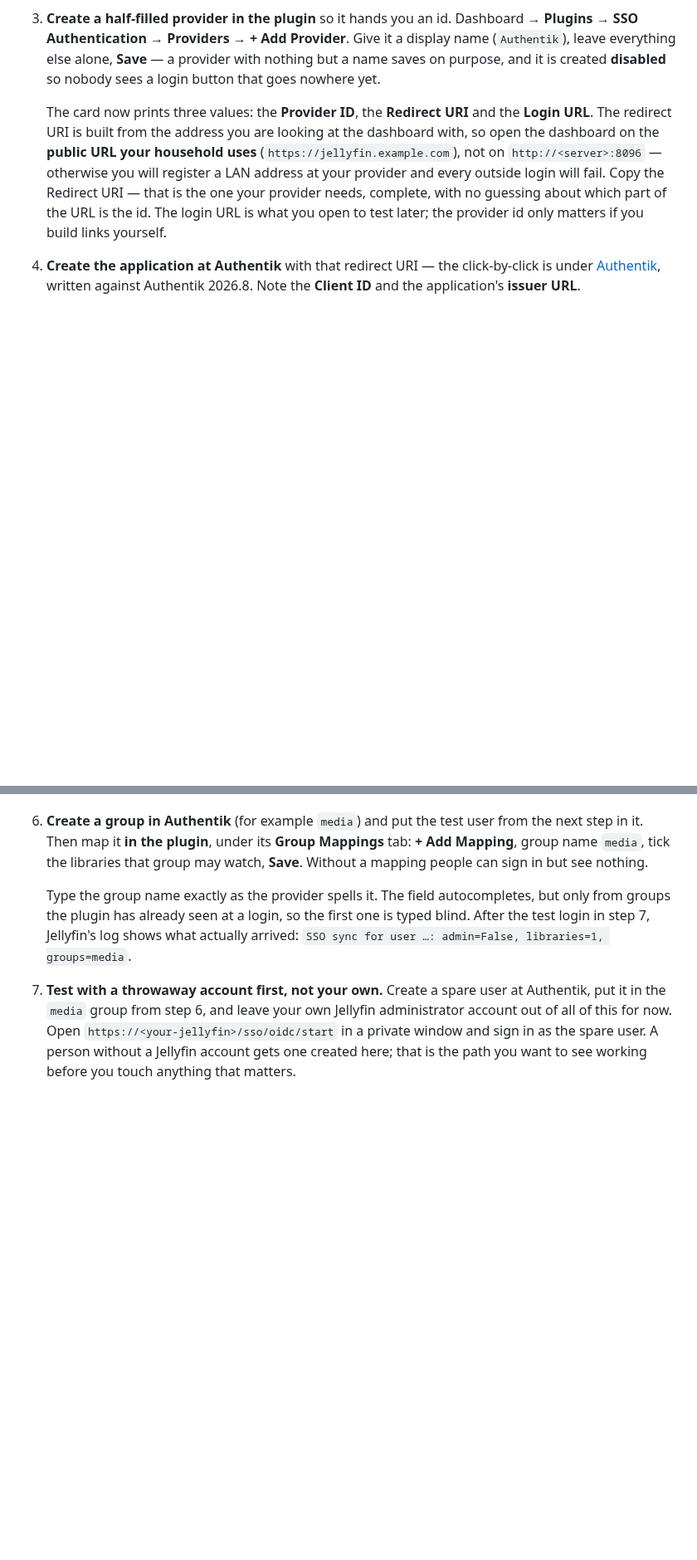
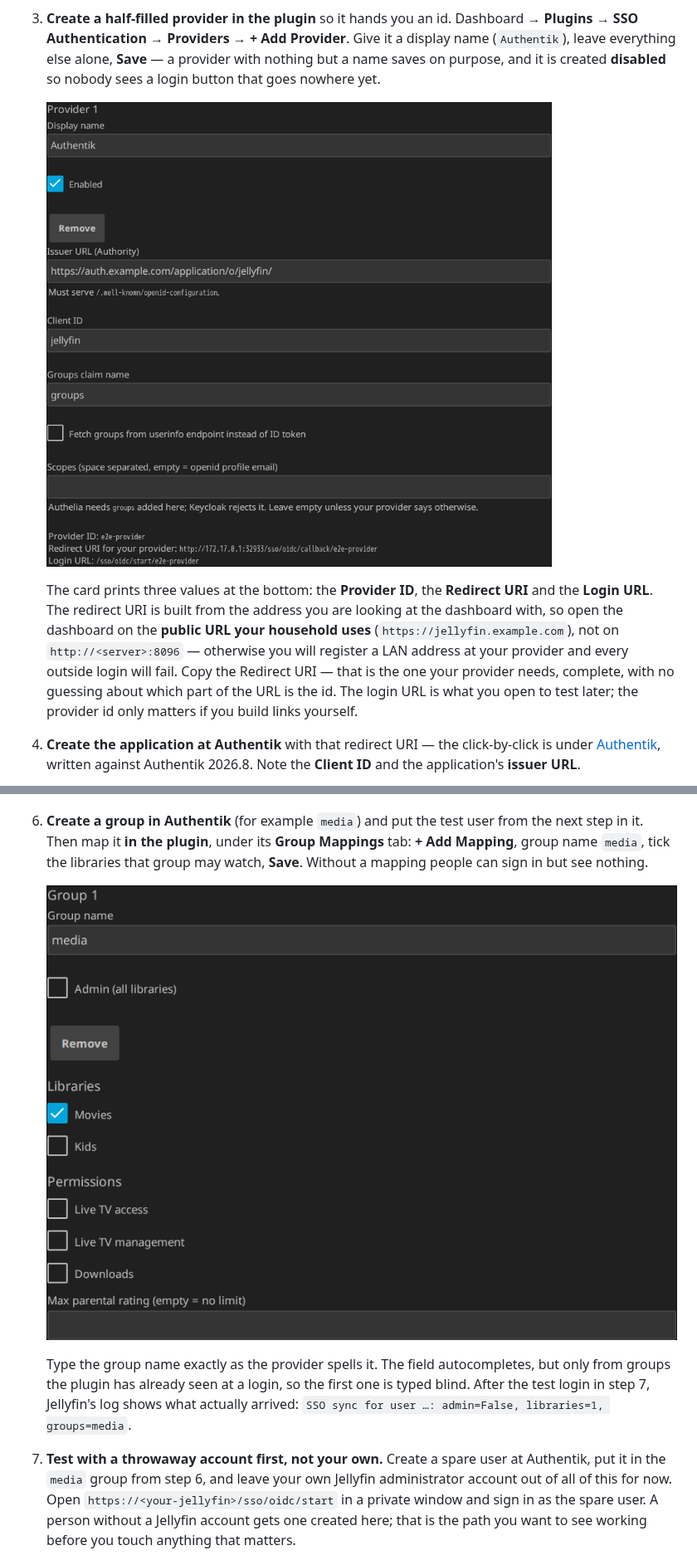
Before and after one commit to be-nj/jellyfin-sso, a Markdown page: README.md, 2 parts joined by grey strips. Shown at 83% size. Drawn GitHub-style; pictures changed too: docs/img/group-mapping.png (added), docs/img/provider-card.png (added); blank space fills up the shorter version.

```diff
--- a/README.md
+++ b/README.md
@@ -135,8 +135,10 @@ setting that changes what you type in step 6 — all three are written out under
    name saves on purpose, and it is created **disabled** so nobody sees a login button
    that goes nowhere yet.
 
-   The card now prints three values: the **Provider ID**, the **Redirect URI** and the
-   **Login URL**. The redirect URI is built from the address you are looking at the
+   ![The provider card in the plugin's configuration page](docs/img/provider-card.png)
+
+   The card prints three values at the bottom: the **Provider ID**, the **Redirect URI**
+   and the **Login URL**. The redirect URI is built from the address you are looking at the
    dashboard with, so open the dashboard on the **public URL your household uses**
    (`https://jellyfin.example.com`), not on `http://<server>:8096` — otherwise you will
    register a LAN address at your provider and every outside login will fail. Copy the Redirect URI — that is the one your provider needs, complete,
@@ -164,6 +166,8 @@ setting that changes what you type in step 6 — all three are written out under
    next step in it. Then map it **in the plugin**, under its **Group Mappings** tab:
    **+ Add Mapping**, group name `media`, tick the libraries that group may watch,
    **Save**. Without a mapping people can sign in but see nothing.
+
+   ![A group mapping with its libraries and permissions](docs/img/group-mapping.png)
 
    Type the group name exactly as the provider spells it. The field autocompletes, but
    only from groups the plugin has already seen at a login, so the first one is typed
```
Also changed, not shown: other parts of README.md (+2 -1 lines), CONTRIBUTING.md (+13 -0 lines), 5 other files.
